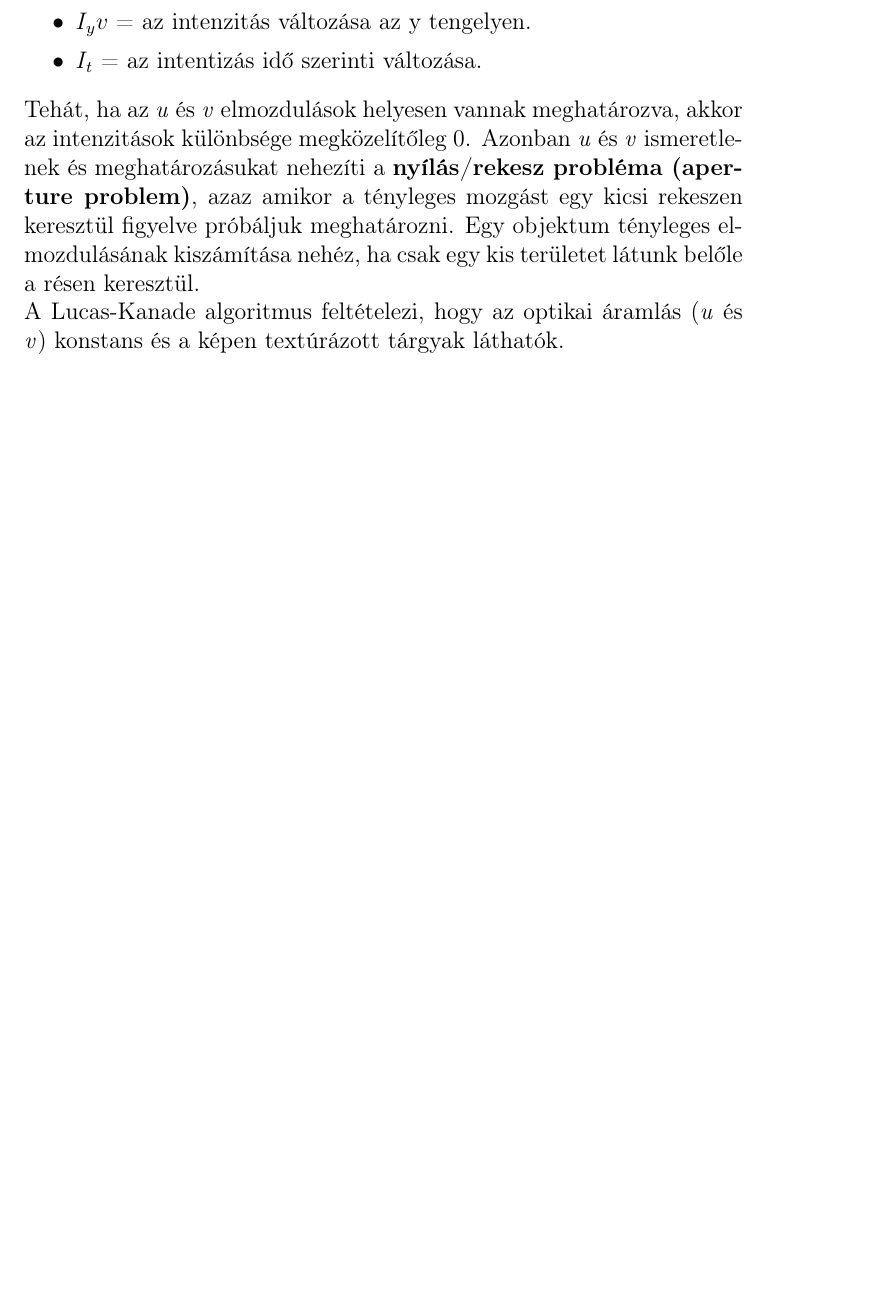
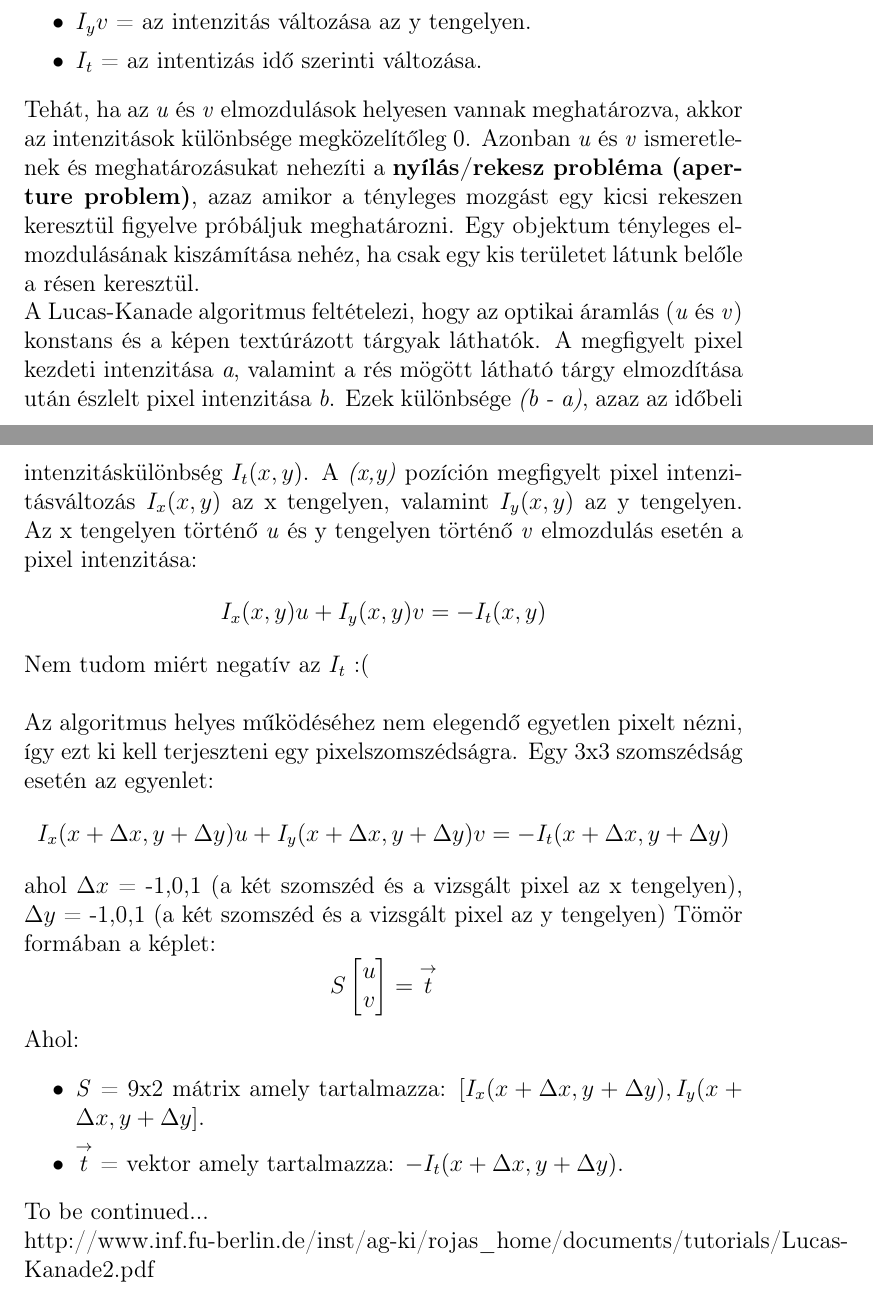
Before and after one commit to Pekkmen/DSO, a LaTeX document (documentation.tex): part of page 9 of 11 before the commit and two parts of pages 9 and 10 of 12 after it, the two joined at a grey line, cut so that both start at the same text, the shorter picture padded with empty space. Compiled offline with pdfLaTeX.

Commit message:
Explanation of KLT almost done

```diff
--- a/documentation.tex
+++ b/documentation.tex
@@ -134,7 +134,20 @@
                         \item \textit{$I_t$} = az intentizás idő szerinti változása.
                     \end{itemize}
                     Tehát, ha az \textit{u} és \textit{v} elmozdulások helyesen vannak meghatározva, akkor az intenzitások különbsége megközelítőleg 0. Azonban \textit{u} és \textit{v} ismeretlenek és meghatározásukat nehezíti a \textbf{nyílás/rekesz probléma (aperture problem)}, azaz amikor a tényleges mozgást egy kicsi rekeszen keresztül figyelve próbáljuk meghatározni. Egy objektum tényleges elmozdulásának kiszámítása nehéz, ha csak egy kis területet látunk belőle a résen keresztül.\\
-                    A Lucas-Kanade algoritmus feltételezi, hogy az optikai áramlás (\textit{u} és \textit{v}) konstans és a képen textúrázott tárgyak láthatók.
+                    A Lucas-Kanade algoritmus feltételezi, hogy az optikai áramlás (\textit{u} és \textit{v}) konstans és a képen textúrázott tárgyak láthatók. A megfigyelt pixel kezdeti intenzitása \textit{a}, valamint a rés mögött látható tárgy elmozdítása után észlelt pixel intenzitása \textit{b}. Ezek különbsége \textit{(b - a)}, azaz az időbeli intenzitáskülönbség \textit{$I_t(x,y)$}. A \textit{(x,y)} pozíción megfigyelt pixel intenzitásváltozás \textit{$I_x(x,y)$} az x tengelyen, valamint \textit{$I_y(x,y)$} az y tengelyen. Az x tengelyen történő \textit{u} és y tengelyen történő \textit{v} elmozdulás esetén a pixel intenzitása:
+                    \[I_x(x,y)u + I_y(x,y)v = -I_t(x,y)\]
+                    Nem tudom miért negatív az $I_t$ :(\\\\
+                    Az algoritmus helyes működéséhez nem elegendő egyetlen pixelt nézni, így ezt ki kell terjeszteni egy pixelszomszédságra. Egy 3x3 szomszédság esetén az egyenlet:
+                    \[I_x(x + \Delta x, y + \Delta y)u + I_y(x + \Delta x, y + \Delta y)v = -I_t(x + \Delta x, y + \Delta y)\] ahol $\Delta x$ = -1,0,1 (a két szomszéd és a vizsgált pixel az x tengelyen), $\Delta y$ = -1,0,1 (a két szomszéd és a vizsgált pixel az y tengelyen)
+                    Tömör formában a képlet:
+                    \[S\begin{bmatrix} u \\ v \end{bmatrix} = \overset{\rightarrow}{t}\]
+                    Ahol:
+                    \begin{itemize}
+                        \item \textit{S} = 9x2 mátrix amely tartalmazza: $[I_x(x + \Delta x, y + \Delta y),  I_y(x + \Delta x, y + \Delta y]$.
+                        \item \textit{$\overset{\rightarrow}{t}$} = vektor amely tartalmazza: $-I_t(x + \Delta x, y + \Delta y)$.
+                    \end{itemize}
+                    To be continued...\\
+                    http://www.inf.fu-berlin.de/inst/ag-ki/rojas\textunderscore home/documents/tutorials/Lucas-Kanade2.pdf
                 \end{enumerate}
 
     \chapter{Forrás}
```
Also changed, not shown: documentation.pdf.
